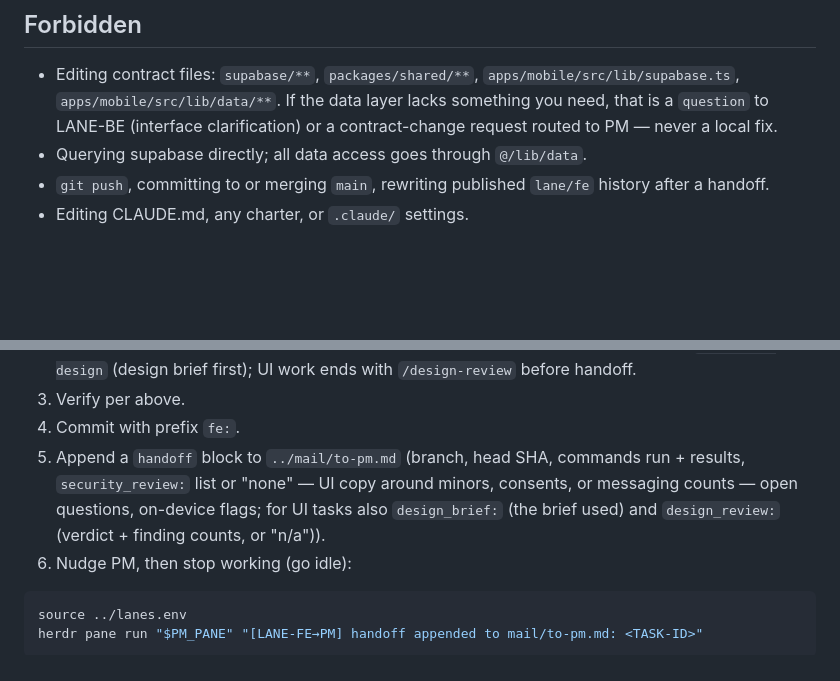
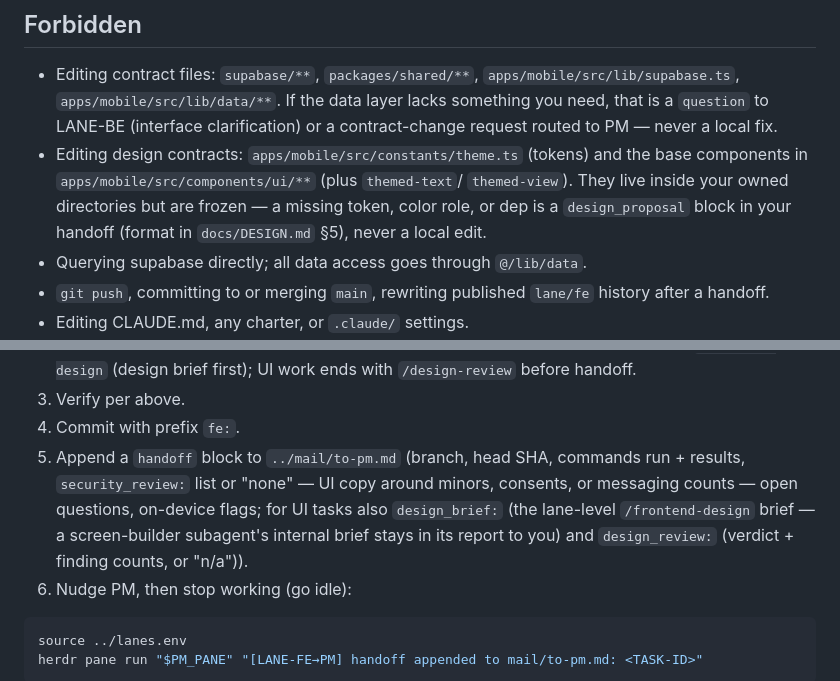
Before and after one commit to maxhawksby/courtside, a Markdown page: docs/orchestration/LANE-FE.md, 2 parts joined by grey strips. Drawn GitHub-style; blank space fills up the shorter version.

````diff
--- a/docs/orchestration/LANE-FE.md
+++ b/docs/orchestration/LANE-FE.md
@@ -30,6 +30,11 @@ workspace is a git worktree on branch `lane/fe` at
   `apps/mobile/src/lib/supabase.ts`, `apps/mobile/src/lib/data/**`. If the data
   layer lacks something you need, that is a `question` to LANE-BE (interface
   clarification) or a contract-change request routed to PM — never a local fix.
+- Editing design contracts: `apps/mobile/src/constants/theme.ts` (tokens) and
+  the base components in `apps/mobile/src/components/ui/**` (plus `themed-text`/
+  `themed-view`). They live inside your owned directories but are frozen — a
+  missing token, color role, or dep is a `design_proposal` block in your handoff
+  (format in `docs/DESIGN.md` §5), never a local edit.
 - Querying supabase directly; all data access goes through `@/lib/data`.
 - `git push`, committing to or merging `main`, rewriting published `lane/fe`
   history after a handoff.
@@ -59,8 +64,9 @@ confirmation in your handoff.
 5. Append a `handoff` block to `../mail/to-pm.md` (branch, head SHA, commands
    run + results, `security_review:` list or "none" — UI copy around minors,
    consents, or messaging counts — open questions, on-device flags; for UI
-   tasks also `design_brief:` (the brief used) and `design_review:` (verdict +
-   finding counts, or "n/a")).
+   tasks also `design_brief:` (the lane-level `/frontend-design` brief — a
+   screen-builder subagent's internal brief stays in its report to you) and
+   `design_review:` (verdict + finding counts, or "n/a")).
 6. Nudge PM, then stop working (go idle):
 
 ```bash
````
Also changed, not shown: docs/DESIGN.md (+4 -0 lines), docs/ORCHESTRATION.md (+7 -1 lines).
